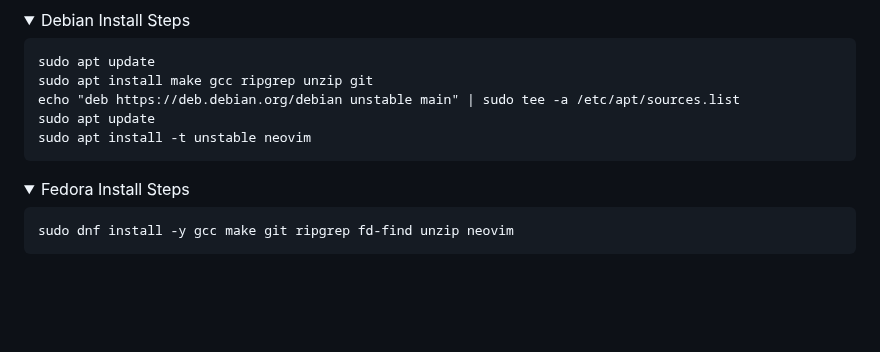
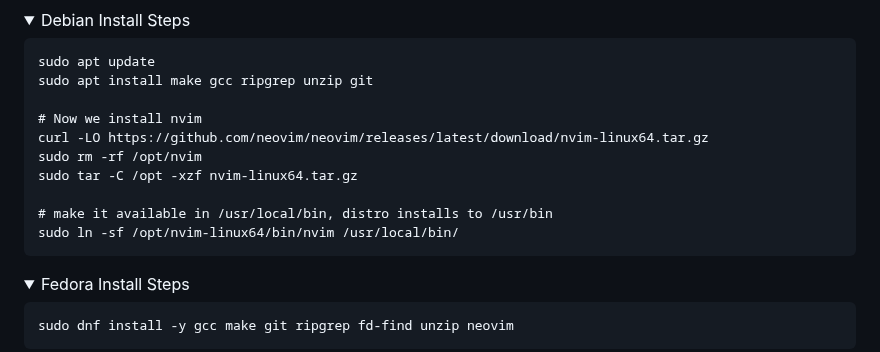
Before and after one commit to ccheetham/nvim.archived, a Markdown page: README.md, the part around the change. Rendered like a GitHub page; folded sections open; blank space fills up the shorter version.

Commit message:
Update README.md (#860)
Attempted fix for #859, provide reasonable Debian install instructions -- comment on GitHub issue with refinement.

````diff
--- a/README.md
+++ b/README.md
@@ -200,9 +200,14 @@ sudo apt install make gcc ripgrep unzip git neovim
 ```
 sudo apt update
 sudo apt install make gcc ripgrep unzip git
-echo "deb https://deb.debian.org/debian unstable main" | sudo tee -a /etc/apt/sources.list
-sudo apt update
-sudo apt install -t unstable neovim
+
+# Now we install nvim
+curl -LO https://github.com/neovim/neovim/releases/latest/download/nvim-linux64.tar.gz
+sudo rm -rf /opt/nvim
+sudo tar -C /opt -xzf nvim-linux64.tar.gz
+
+# make it available in /usr/local/bin, distro installs to /usr/bin
+sudo ln -sf /opt/nvim-linux64/bin/nvim /usr/local/bin/
 ```
 </details>
 <details><summary>Fedora Install Steps</summary>
````
